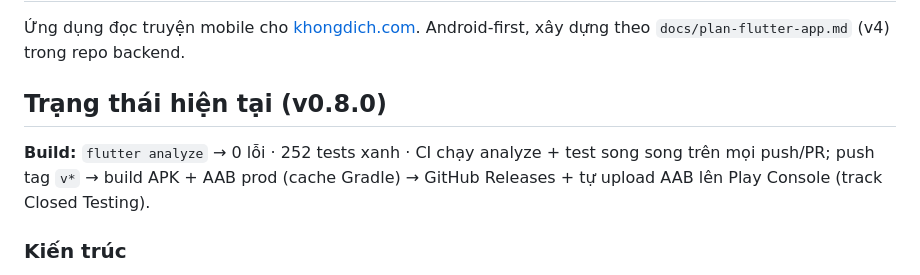
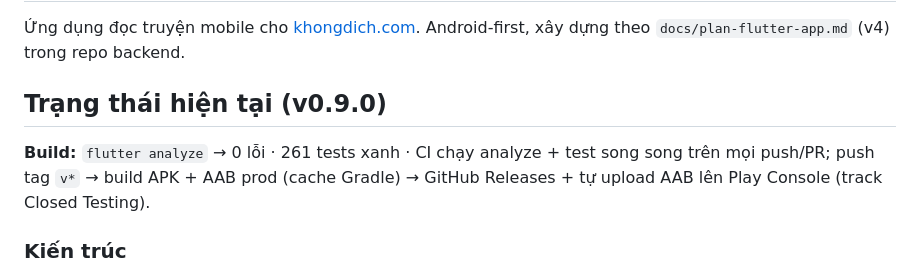
Before and after one commit to dvchd/khongdich-mobile, a Markdown page: README.md, the part around the change. GitHub-like rendering.

Commit message:
docs: trạng thái v0.9.0 + số tests 261

```diff
--- a/README.md
+++ b/README.md
@@ -2,9 +2,9 @@
 
 Ứng dụng đọc truyện mobile cho [khongdich.com](https://khongdich.com). Android-first, xây dựng theo `docs/plan-flutter-app.md` (v4) trong repo backend.
 
-## Trạng thái hiện tại (v0.8.0)
+## Trạng thái hiện tại (v0.9.0)
 
-**Build:** `flutter analyze` → 0 lỗi · 252 tests xanh · CI chạy analyze + test song song trên mọi push/PR; push tag `v*` → build APK + AAB prod (cache Gradle) → GitHub Releases + tự upload AAB lên Play Console (track Closed Testing).
+**Build:** `flutter analyze` → 0 lỗi · 261 tests xanh · CI chạy analyze + test song song trên mọi push/PR; push tag `v*` → build APK + AAB prod (cache Gradle) → GitHub Releases + tự upload AAB lên Play Console (track Closed Testing).
 
 ### Kiến trúc
 
```
Also changed, not shown: AGENTS.md (+1 -1 lines).
